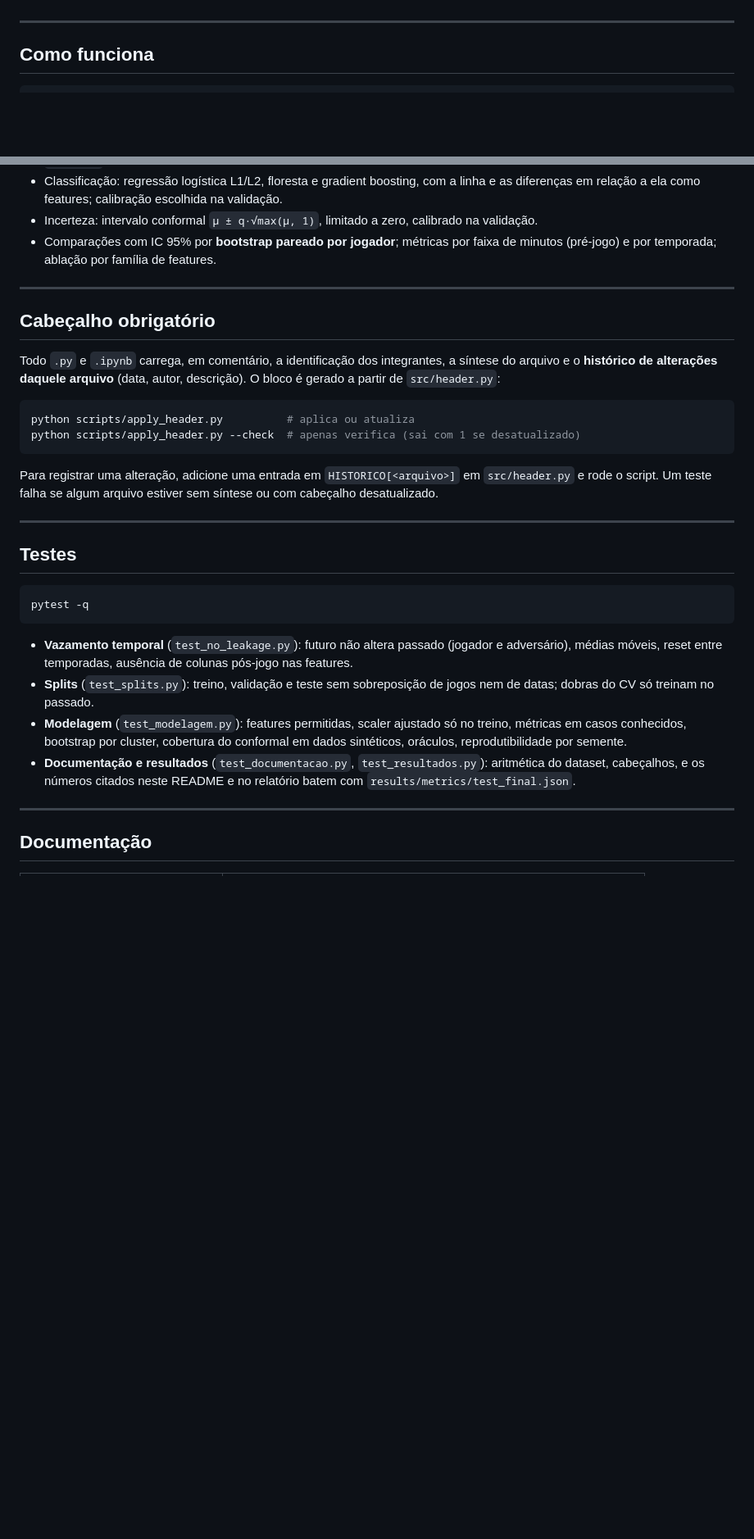
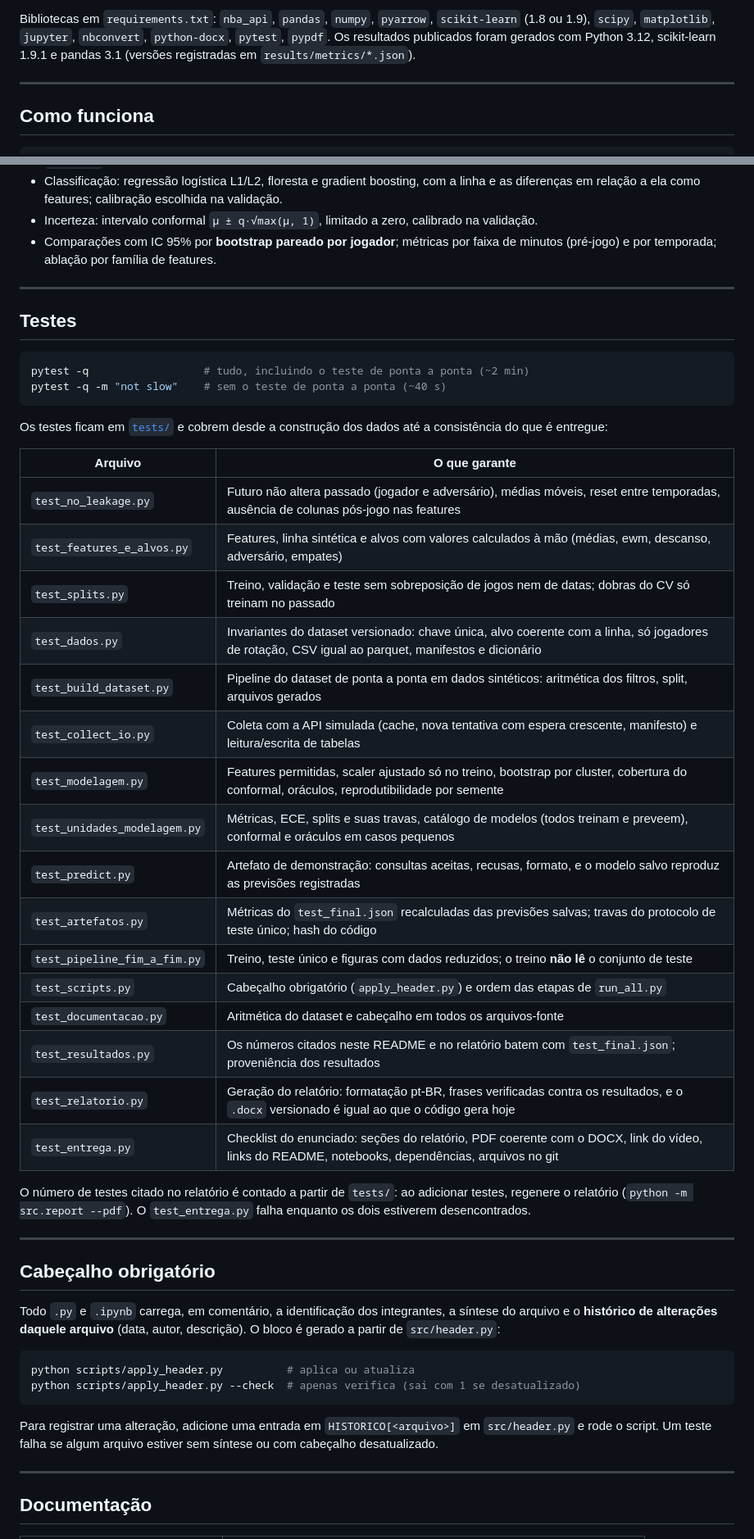
Before and after one commit to Grupo-carro-chefe/nba-player-scoring-prediction, a Markdown page: README.md, 2 parts joined by grey strips. Shown at 82% size. Drawn GitHub-style; blank space fills up the shorter version.

````diff
--- a/README.md
+++ b/README.md
@@ -77,3 +115,8 @@ previsto, e não autoriza nenhuma conclusão sobre mercados de apostas.
+Bibliotecas em `requirements.txt`: `nba_api`, `pandas`, `numpy`, `pyarrow`,
+`scikit-learn` (1.8 ou 1.9), `scipy`, `matplotlib`, `jupyter`, `nbconvert`,
+`python-docx`, `pytest`, `pypdf`. Os resultados publicados foram gerados com
+Python 3.12, scikit-learn 1.9.1 e pandas 3.1 (versões registradas em
+`results/metrics/*.json`).
 
 ---
 
@@ -291,6 +314,41 @@ modelo treinaria com o futuro do próprio atleta.
 
 ---
 
+## Testes
+
+```bash
+pytest -q                  # tudo, incluindo o teste de ponta a ponta (~2 min)
+pytest -q -m "not slow"    # sem o teste de ponta a ponta (~40 s)
+```
+
+Os testes ficam em [`tests/`](tests/) e cobrem desde a construção dos dados até
+a consistência do que é entregue:
+
+| Arquivo | O que garante |
+|---|---|
+| `test_no_leakage.py` | Futuro não altera passado (jogador e adversário), médias móveis, reset entre temporadas, ausência de colunas pós-jogo nas features |
+| `test_features_e_alvos.py` | Features, linha sintética e alvos com valores calculados à mão (médias, ewm, descanso, adversário, empates) |
+| `test_splits.py` | Treino, validação e teste sem sobreposição de jogos nem de datas; dobras do CV só treinam no passado |
+| `test_dados.py` | Invariantes do dataset versionado: chave única, alvo coerente com a linha, só jogadores de rotação, CSV igual ao parquet, manifestos e dicionário |
+| `test_build_dataset.py` | Pipeline do dataset de ponta a ponta em dados sintéticos: aritmética dos filtros, split, arquivos gerados |
+| `test_collect_io.py` | Coleta com a API simulada (cache, nova tentativa com espera crescente, manifesto) e leitura/escrita de tabelas |
+| `test_modelagem.py` | Features permitidas, scaler ajustado só no treino, bootstrap por cluster, cobertura do conformal, oráculos, reprodutibilidade por semente |
+| `test_unidades_modelagem.py` | Métricas, ECE, splits e suas travas, catálogo de modelos (todos treinam e preveem), conformal e oráculos em casos pequenos |
+| `test_predict.py` | Artefato de demonstração: consultas aceitas, recusas, formato, e o modelo salvo reproduz as previsões registradas |
+| `test_artefatos.py` | Métricas do `test_final.json` recalculadas das previsões salvas; travas do protocolo de teste único; hash do código |
+| `test_pipeline_fim_a_fim.py` | Treino, teste único e figuras com dados reduzidos; o treino **não lê** o conjunto de teste |
+| `test_scripts.py` | Cabeçalho obrigatório (`apply_header.py`) e ordem das etapas de `run_all.py` |
+| `test_documentacao.py` | Aritmética do dataset e cabeçalho em todos os arquivos-fonte |
+| `test_resultados.py` | Os números citados neste README e no relatório batem com `test_final.json`; proveniência dos resultados |
+| `test_relatorio.py` | Geração do relatório: formatação pt-BR, frases verificadas contra os resultados, e o `.docx` versionado é igual ao que o código gera hoje |
+| `test_entrega.py` | Checklist do enunciado: seções do relatório, PDF coerente com o DOCX, link do vídeo, links do README, notebooks, dependências, arquivos no git |
+
+O número de testes citado no relatório é contado a partir de `tests/`: ao
+adicionar testes, regenere o relatório (`python -m src.report --pdf`). O
+`test_entrega.py` falha enquanto os dois estiverem desencontrados.
+
+---
+
 ## Cabeçalho obrigatório
 
 Todo `.py` e `.ipynb` carrega, em comentário, a identificação dos integrantes, a
@@ -305,26 +363,6 @@ python scripts/apply_header.py --check  # apenas verifica (sai com 1 se desatual
 Para registrar uma alteração, adicione uma entrada em `HISTORICO[<arquivo>]` em
 `src/header.py` e rode o script. Um teste falha se algum arquivo estiver sem
 síntese ou com cabeçalho desatualizado.
-
----
-
-## Testes
-
-```bash
-pytest -q
-```
-
-- **Vazamento temporal** (`test_no_leakage.py`): futuro não altera passado
-  (jogador e adversário), médias móveis, reset entre temporadas, ausência de
-  colunas pós-jogo nas features.
-- **Splits** (`test_splits.py`): treino, validação e teste sem sobreposição de
-  jogos nem de datas; dobras do CV só treinam no passado.
-- **Modelagem** (`test_modelagem.py`): features permitidas, scaler ajustado só no
-  treino, métricas em casos conhecidos, bootstrap por cluster, cobertura do
-  conformal em dados sintéticos, oráculos, reprodutibilidade por semente.
-- **Documentação e resultados** (`test_documentacao.py`, `test_resultados.py`):
-  aritmética do dataset, cabeçalhos, e os números citados neste README e no
-  relatório batem com `results/metrics/test_final.json`.
 
 ---
 
````
Also changed, not shown: other parts of README.md (+76 -54 lines), results/figures/f_previsto_vs_observado_marginais.png (added), 18 other files.
